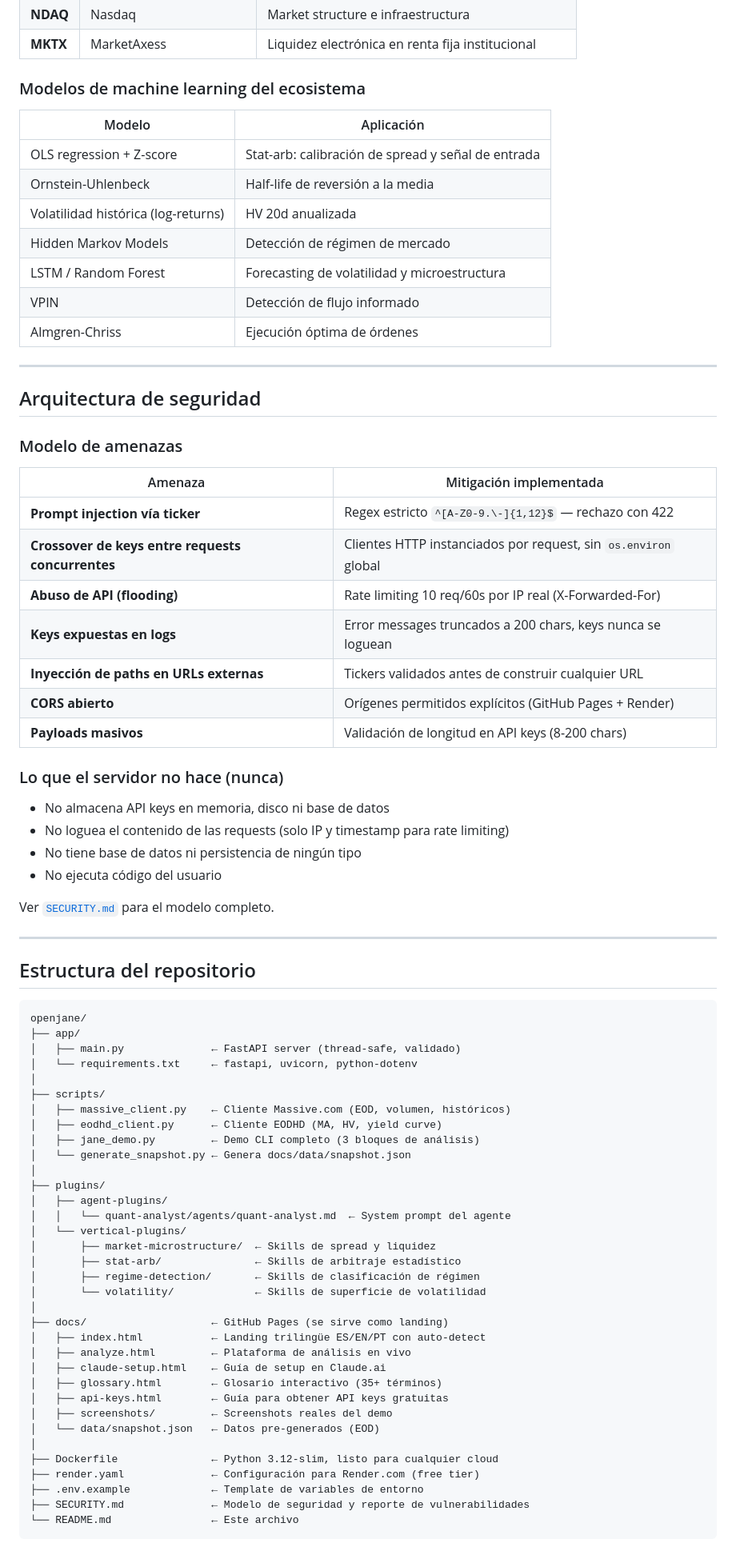
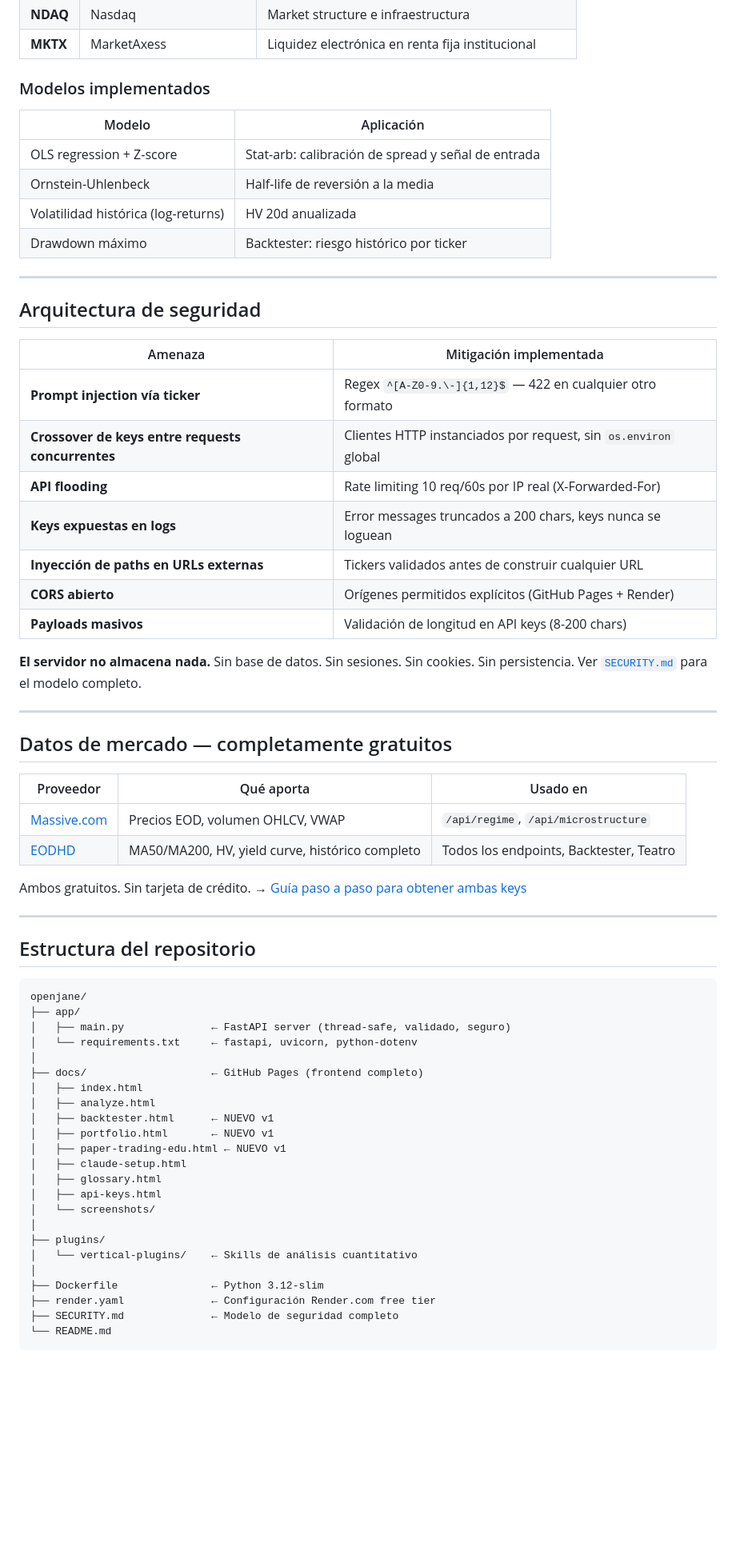
Before and after one commit to ussleo/openjane, a Markdown page: README.md, the part around one of its changes. Shown at 80% size. Drawn GitHub-style; blank space fills up the shorter version.

````diff
--- a/README.md
+++ b/README.md
@@ -85,41 +168,43 @@ Jane Street Capital generó aproximadamente **$39 mil millones en 2024** — má
 | **NDAQ** | Nasdaq | Market structure e infraestructura |
 | **MKTX** | MarketAxess | Liquidez electrónica en renta fija institucional |
 
-### Modelos de machine learning del ecosistema
+### Modelos implementados
 
 | Modelo | Aplicación |
 |---|---|
 | OLS regression + Z-score | Stat-arb: calibración de spread y señal de entrada |
 | Ornstein-Uhlenbeck | Half-life de reversión a la media |
 | Volatilidad histórica (log-returns) | HV 20d anualizada |
-| Hidden Markov Models | Detección de régimen de mercado |
-| LSTM / Random Forest | Forecasting de volatilidad y microestructura |
-| VPIN | Detección de flujo informado |
-| Almgren-Chriss | Ejecución óptima de órdenes |
+| Drawdown máximo | Backtester: riesgo histórico por ticker |
 
 ---
 
 ## Arquitectura de seguridad
 
-### Modelo de amenazas
-
 | Amenaza | Mitigación implementada |
 |---|---|
-| **Prompt injection vía ticker** | Regex estricto `^[A-Z0-9.\-]{1,12}$` — rechazo con 422 |
+| **Prompt injection vía ticker** | Regex `^[A-Z0-9.\-]{1,12}$` — 422 en cualquier otro formato |
 | **Crossover de keys entre requests concurrentes** | Clientes HTTP instanciados por request, sin `os.environ` global |
-| **Abuso de API (flooding)** | Rate limiting 10 req/60s por IP real (X-Forwarded-For) |
+| **API flooding** | Rate limiting 10 req/60s por IP real (X-Forwarded-For) |
 | **Keys expuestas en logs** | Error messages truncados a 200 chars, keys nunca se loguean |
 | **Inyección de paths en URLs externas** | Tickers validados antes de construir cualquier URL |
 | **CORS abierto** | Orígenes permitidos explícitos (GitHub Pages + Render) |
 | **Payloads masivos** | Validación de longitud en API keys (8-200 chars) |
 
-### Lo que el servidor no hace (nunca)
-- No almacena API keys en memoria, disco ni base de datos
-- No loguea el contenido de las requests (solo IP y timestamp para rate limiting)
-- No tiene base de datos ni persistencia de ningún tipo
-- No ejecuta código del usuario
+**El servidor no almacena nada.** Sin base de datos. Sin sesiones. Sin cookies. Sin persistencia.
+Ver [`SECURITY.md`](SECURITY.md) para el modelo completo.
 
-Ver [`SECURITY.md`](SECURITY.md) para el modelo completo.
+---
+
+## Datos de mercado — completamente gratuitos
+
+| Proveedor | Qué aporta | Usado en |
+|---|---|---|
+| [Massive.com](https://massive.com) | Precios EOD, volumen OHLCV, VWAP | `/api/regime`, `/api/microstructure` |
+| [EODHD](https://eodhd.com) | MA50/MA200, HV, yield curve, histórico completo | Todos los endpoints, Backtester, Teatro |
+
+Ambos gratuitos. Sin tarjeta de crédito.
+→ [Guía paso a paso para obtener ambas keys](https://openjane.onrender.com/api-keys)
 
 ---
 
@@ -128,36 +213,25 @@ Ver [`SECURITY.md`](SECURITY.md) para el modelo completo.
 ```
 openjane/
 ├── app/
-│   ├── main.py              ← FastAPI server (thread-safe, validado)
+│   ├── main.py              ← FastAPI server (thread-safe, validado, seguro)
 │   └── requirements.txt     ← fastapi, uvicorn, python-dotenv
 │
-├── scripts/
-│   ├── massive_client.py    ← Cliente Massive.com (EOD, volumen, históricos)
-│   ├── eodhd_client.py      ← Cliente EODHD (MA, HV, yield curve)
-│   ├── jane_demo.py         ← Demo CLI completo (3 bloques de análisis)
-│   └── generate_snapshot.py ← Genera docs/data/snapshot.json
+├── docs/                    ← GitHub Pages (frontend completo)
+│   ├── index.html
+│   ├── analyze.html
+│   ├── backtester.html      ← NUEVO v1
+│   ├── portfolio.html       ← NUEVO v1
+│   ├── paper-trading-edu.html ← NUEVO v1
+│   ├── claude-setup.html
+│   ├── glossary.html
+│   ├── api-keys.html
+│   └── screenshots/
 │
 ├── plugins/
-│   ├── agent-plugins/
-│   │   └── quant-analyst/agents/quant-analyst.md  ← System prompt del agente
-│   └── vertical-plugins/
-│       ├── market-microstructure/  ← Skills de spread y liquidez
-│       ├── stat-arb/               ← Skills de arbitraje estadístico
-│       ├── regime-detection/       ← Skills de clasificación de régimen
-│       └── volatility/             ← Skills de superficie de volatilidad
+│   └── vertical-plugins/    ← Skills de análisis cuantitativo
 │
-├── docs/                    ← GitHub Pages (se sirve como landing)
-│   ├── index.html           ← Landing trilingüe ES/EN/PT con auto-detect
-│   ├── analyze.html         ← Plataforma de análisis en vivo
-│   ├── claude-setup.html    ← Guía de setup en Claude.ai
-│   ├── glossary.html        ← Glosario interactivo (35+ términos)
-│   ├── api-keys.html        ← Guía para obtener API keys gratuitas
-│   ├── screenshots/         ← Screenshots reales del demo
-│   └── data/snapshot.json   ← Datos pre-generados (EOD)
-│
-├── Dockerfile               ← Python 3.12-slim, listo para cualquier cloud
-├── render.yaml              ← Configuración para Render.com (free tier)
-├── .env.example             ← Template de variables de entorno
-├── SECURITY.md              ← Modelo de seguridad y reporte de vulnerabilidades
-└── README.md                ← Este archivo
+├── Dockerfile               ← Python 3.12-slim
+├── render.yaml              ← Configuración Render.com free tier
+├── SECURITY.md              ← Modelo de seguridad completo
+└── README.md
 ```
````
Also changed, not shown: other parts of README.md (+186 -125 lines).
